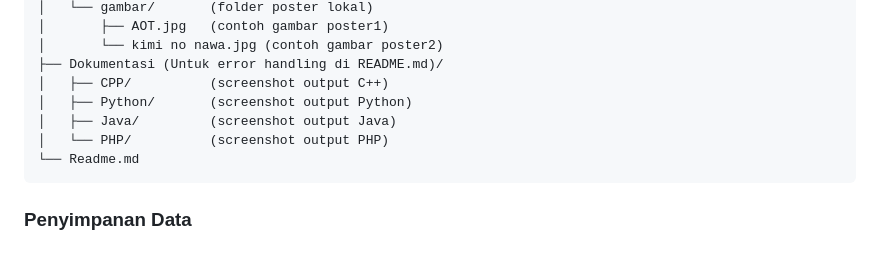
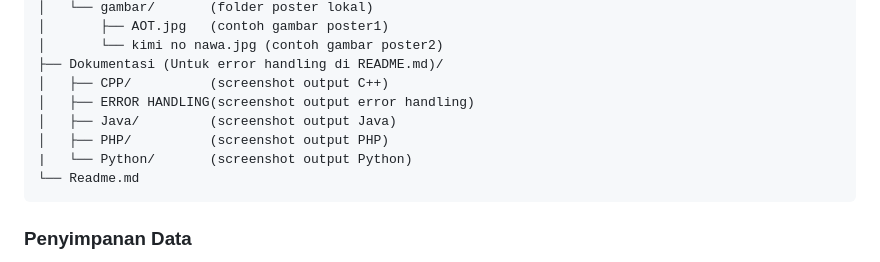
Before and after one commit to Jackhrwn/TP1DPBO2526C2, a Markdown page: README.md, the part around the change. Drawn GitHub-style.

Commit message:
README DONE

````diff
--- a/README.md
+++ b/README.md
@@ -58,9 +58,10 @@ Seluruh atribut dibuat **private** dan dilengkapi **getter/setter** sehingga men
 │       └── kimi no nawa.jpg (contoh gambar poster2)
 ├── Dokumentasi (Untuk error handling di README.md)/
 │   ├── CPP/          (screenshot output C++)
-│   ├── Python/       (screenshot output Python)
+│   ├── ERROR HANDLING(screenshot output error handling)
 │   ├── Java/         (screenshot output Java)
-│   └── PHP/          (screenshot output PHP)
+│   ├── PHP/          (screenshot output PHP)
+|   └── Python/       (screenshot output Python)
 └── Readme.md
 ```
 
````
